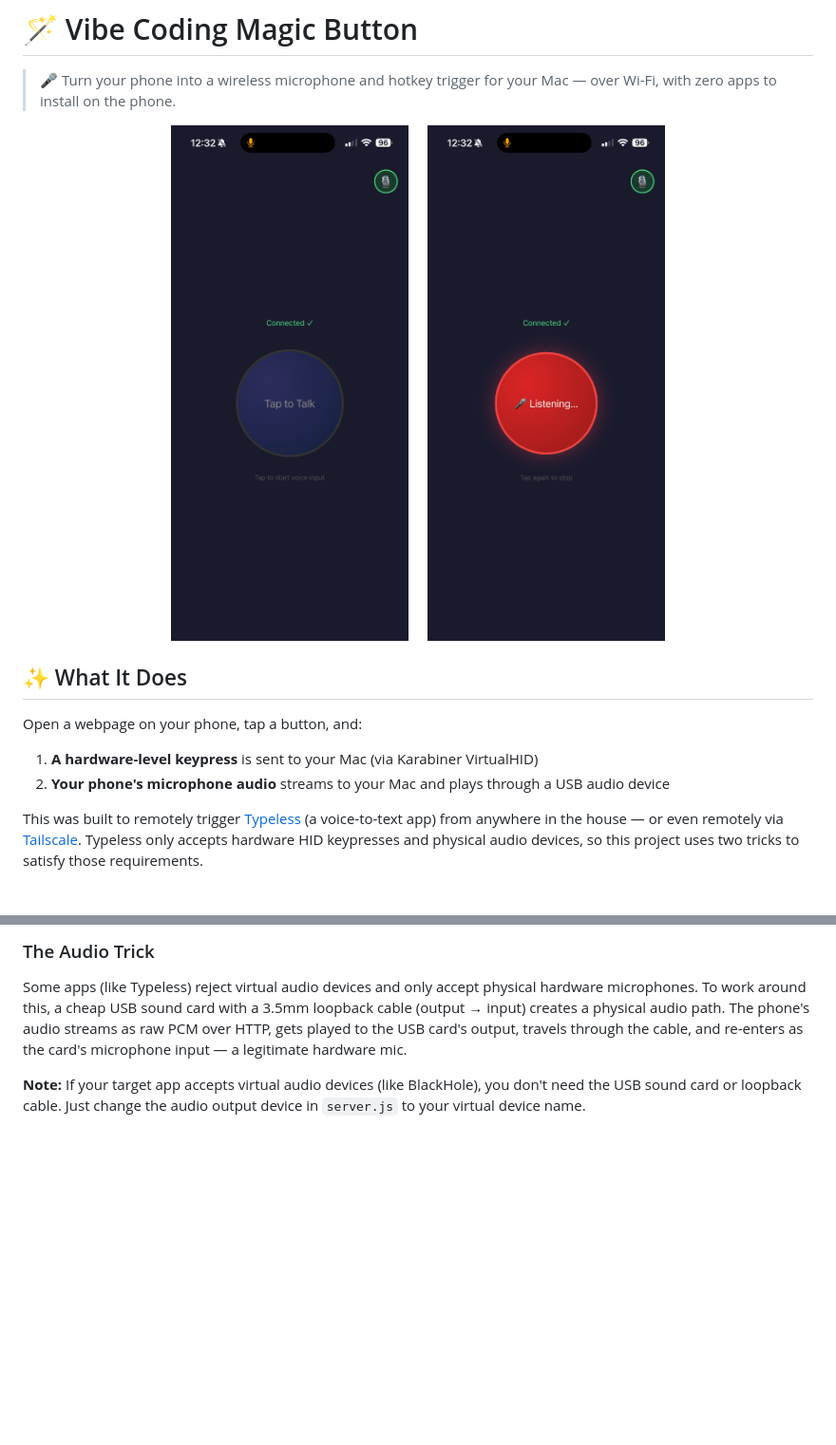
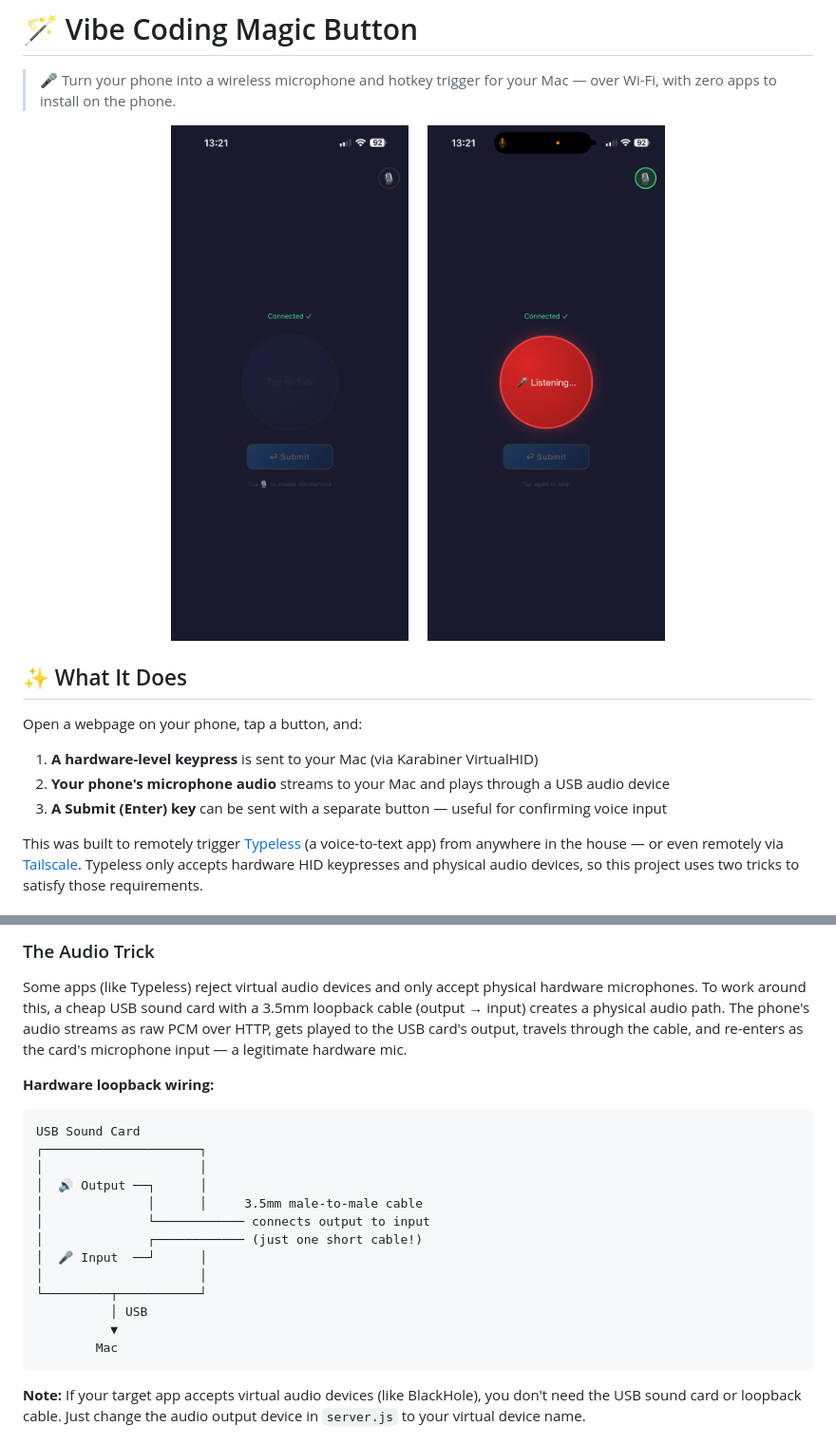
Before and after one commit to schummiking/vibe-coding-magic-button, a Markdown page: README.md, 2 parts joined by grey strips. Shown at 95% size. Rendered like a GitHub page; pictures changed too: assets/screenshot-idle.png, assets/screenshot-listening.png; blank space fills up the shorter version.

Commit message:
Add Submit (Enter) button, update screenshots, add hardware wiring diagram

````diff
--- a/README.md
+++ b/README.md
@@ -13,6 +13,7 @@
 Open a webpage on your phone, tap a button, and:
 1. **A hardware-level keypress** is sent to your Mac (via Karabiner VirtualHID)
 2. **Your phone's microphone audio** streams to your Mac and plays through a USB audio device
+3. **A Submit (Enter) key** can be sent with a separate button — useful for confirming voice input
 
 This was built to remotely trigger [Typeless](https://typeless.so) (a voice-to-text app) from anywhere in the house — or even remotely via [Tailscale](https://tailscale.com). Typeless only accepts hardware HID keypresses and physical audio devices, so this project uses two tricks to satisfy those requirements.
 
@@ -38,6 +39,23 @@ The Mac-side C helper (`vhid_key`) communicates with Karabiner's VirtualHIDDevic
 
 ### The Audio Trick
 Some apps (like Typeless) reject virtual audio devices and only accept physical hardware microphones. To work around this, a cheap USB sound card with a 3.5mm loopback cable (output → input) creates a physical audio path. The phone's audio streams as raw PCM over HTTP, gets played to the USB card's output, travels through the cable, and re-enters as the card's microphone input — a legitimate hardware mic.
+
+**Hardware loopback wiring:**
+```
+USB Sound Card
+┌─────────────────────┐
+│                     │
+│  🔊 Output ──┐      │
+│              │      │     3.5mm male-to-male cable
+│              └──────────── connects output to input
+│              ┌──────────── (just one short cable!)
+│  🎤 Input  ──┘      │
+│                     │
+└─────────┬───────────┘
+          │ USB
+          ▼
+        Mac
+```
 
 **Note:** If your target app accepts virtual audio devices (like BlackHole), you don't need the USB sound card or loopback cable. Just change the audio output device in `server.js` to your virtual device name.
 
````
Also changed, not shown: 3 other files.
